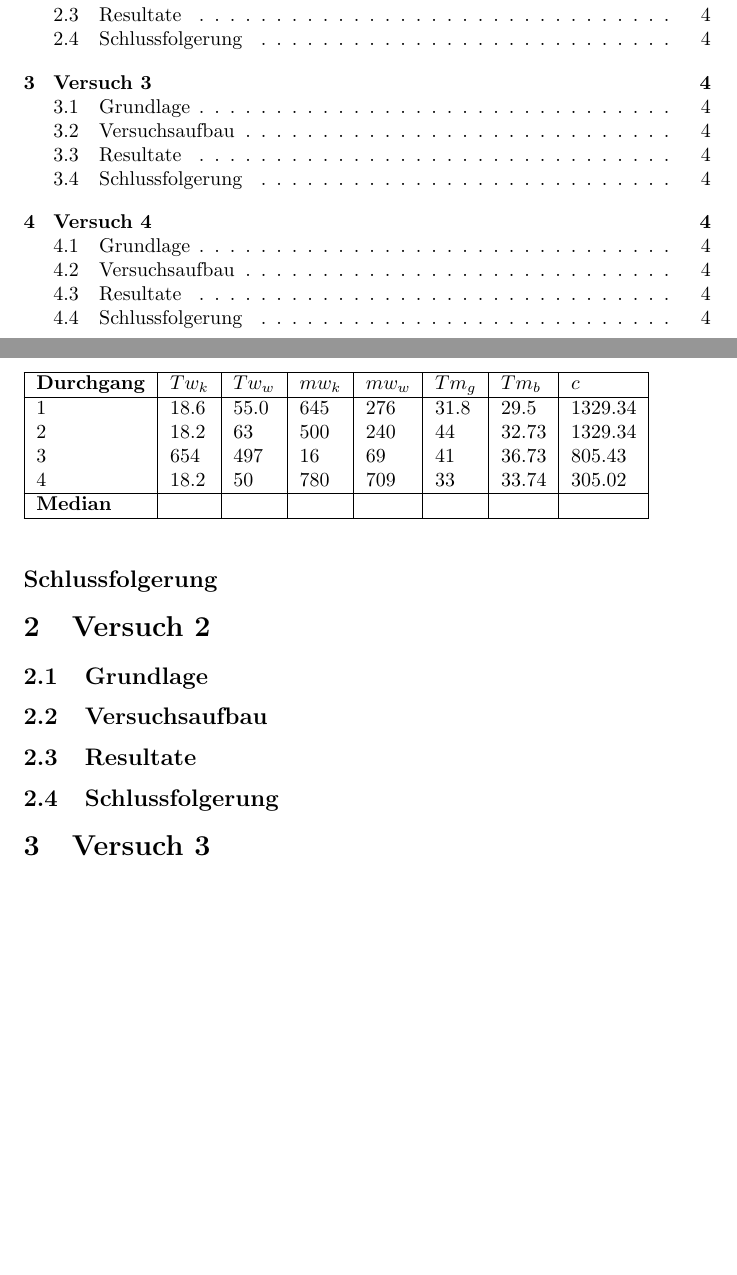
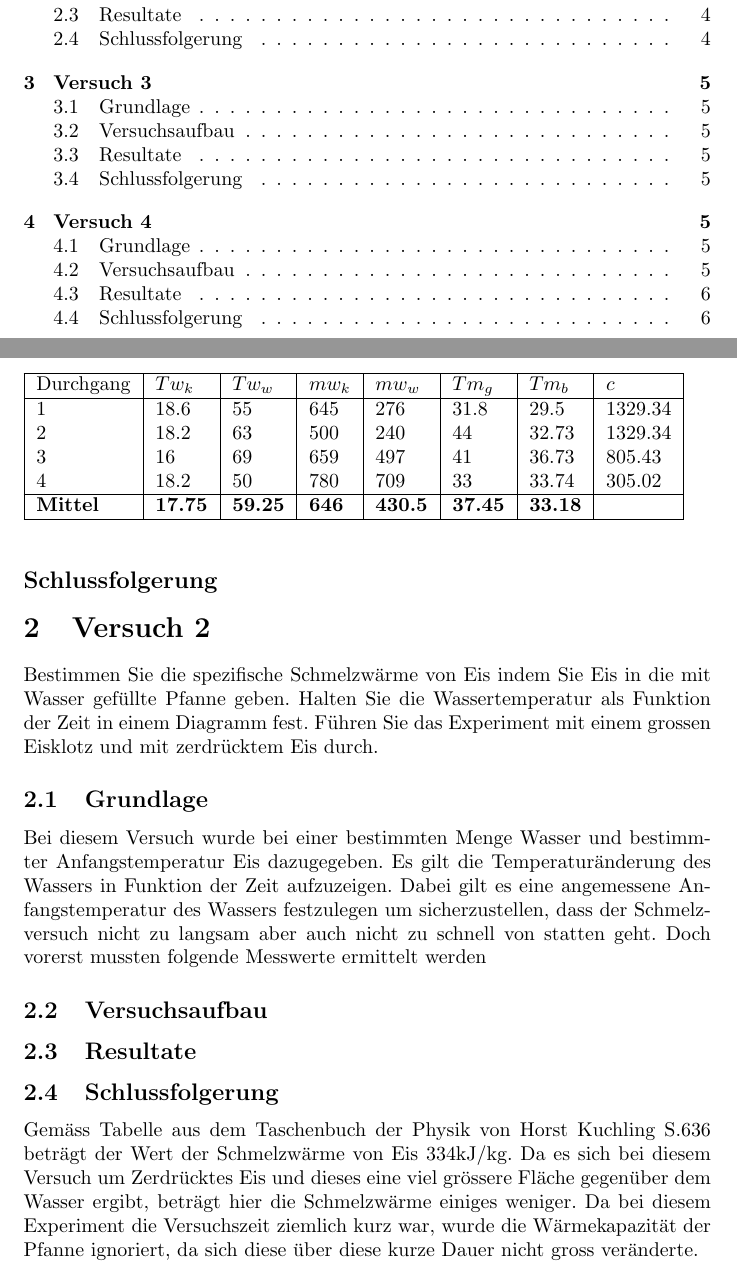
Before and after one commit to DanielHediger/Physlab, a LaTeX document (Laborbericht/Laborbericht Wärme.tex): two parts of pages 2 and 4 of 4 before the commit and two parts of pages 2 and 4 of 6 after it, joined at a grey line, cut so that both start at the same text, the shorter picture padded with empty space. Compiled offline with pdfLaTeX.

Commit message:
Wärme bearbeitet

```diff
--- a/Laborbericht/Laborbericht Wärme.tex
+++ b/Laborbericht/Laborbericht Wärme.tex
@@ -11,6 +11,8 @@
 \usepackage{natbib} % Required to change bibliography style to APA
 \usepackage{amsmath} % Required for some math elements
 \usepackage{german}
+\usepackage{float}
+\restylefloat{figure}
 \usepackage[utf8]{inputenc}
 \setlength\parindent{0pt} % Removes all indentation from paragraphs
 \renewcommand{\labelenumi}{\alph{enumi}.} % Make numbering in the enumerate environment by letter rather than number (e.g. section 6)
@@ -94,12 +96,12 @@ Somit kann die spezifische Wärmekapazität berechnet werden mit :
     \begin{tabular}{|l|l|l|l|l|l|l|l|}
 
         \hline
-        \textbf{Durchgang} &\textbf{$Tw_k$} &\textbf{$Tw_w$}& \textbf{$mw_k$}&\textbf{$mw_w$}&\textbf{$Tm_g$}&\textbf{$Tm_b$}&\textbf{$c$}\\ \hline
-        1         & 18.6 & 55.0 & 645& 276 & 31.8 &29.5&1329.34\\
+        Durchgang &\textbf{$Tw_k$} &\textbf{$Tw_w$}& \textbf{$mw_k$}&\textbf{$mw_w$}&\textbf{$Tm_g$}&\textbf{$Tm_b$}&\textbf{$c$}\\ \hline
+        1         & 18.6 & 55 & 645& 276 & 31.8 &29.5&1329.34\\
         2         & 18.2 & 63 &500 &240  & 44 &32.73&1329.34\\
-        3         & 654 & 497 &16  &69  &41 &36.73&805.43\\
+        3         & 16 & 69 &659 &497  &41 &36.73&805.43\\
         4         &  18.2  &50 & 780 & 709 &33&33.74&305.02\\ \hline
-        \textbf{Median}         &&&  &  & && \\
+        \textbf{Mittel} &\textbf{17.75}&\textbf{59.25}&\textbf{646}  &\textbf{430.5}  &\textbf{37.45} &\textbf{33.18}&\textbf{} \\
         \hline
     \end{tabular}
 \end{table}
@@ -107,10 +109,24 @@ Somit kann die spezifische Wärmekapazität berechnet werden mit :
 \subsection*{Schlussfolgerung}
 
 \section{Versuch 2}
+Bestimmen Sie die spezifische Schmelzwärme von Eis indem Sie Eis in die mit Wasser gefüllte Pfanne geben.
+Halten Sie die Wassertemperatur als Funktion der Zeit in einem Diagramm fest. Führen Sie das Experiment
+mit einem grossen Eisklotz und mit zerdrücktem Eis durch.
 \subsection{Grundlage}
+Bei diesem Versuch wurde bei einer bestimmten Menge Wasser und bestimmter Anfangstemperatur
+Eis dazugegeben. Es gilt die Temperaturänderung des Wassers in Funktion der Zeit aufzuzeigen.
+Dabei gilt es eine angemessene Anfangstemperatur des Wassers festzulegen um sicherzustellen, dass
+der Schmelzversuch nicht zu langsam aber auch nicht zu schnell von statten geht. Doch vorerst
+mussten folgende Messwerte ermittelt werden
 \subsection{Versuchsaufbau}
 \subsection{Resultate}
 \subsection{Schlussfolgerung}
+Gemäss Tabelle aus dem Taschenbuch der Physik von Horst Kuchling S.636 beträgt der Wert der
+Schmelzwärme von Eis 334kJ/kg.
+Da es sich bei diesem Versuch um Zerdrücktes Eis und dieses eine viel grössere Fläche gegenüber
+dem Wasser ergibt, beträgt hier die Schmelzwärme einiges weniger. Da bei diesem Experiment die
+Versuchszeit ziemlich kurz war, wurde die Wärmekapazität der Pfanne ignoriert, da sich diese über
+diese kurze Dauer nicht gross veränderte.
 \section{Versuch 3}
 \subsection{Grundlage}
 \subsection{Versuchsaufbau}
```
Also changed, not shown: Laborbericht/Laborbericht.tex (+7 -5 lines), Laborbericht/20161012_155741.jpg (added), Laborbericht/Waerme1.jpg (added), Laborbericht/Wärme.jpg (added), Laborbericht/Laborbericht Wärme.tex (25 more changed lines), 3 other files.
